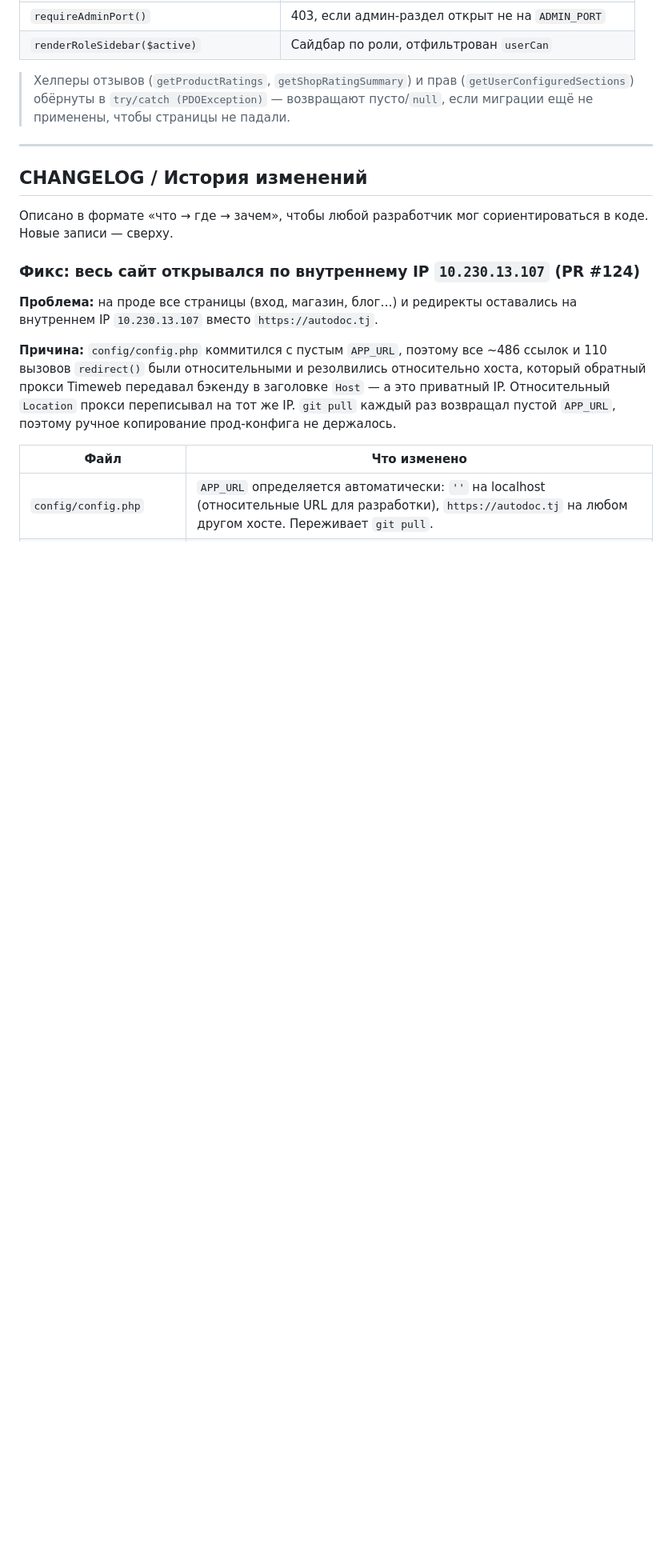
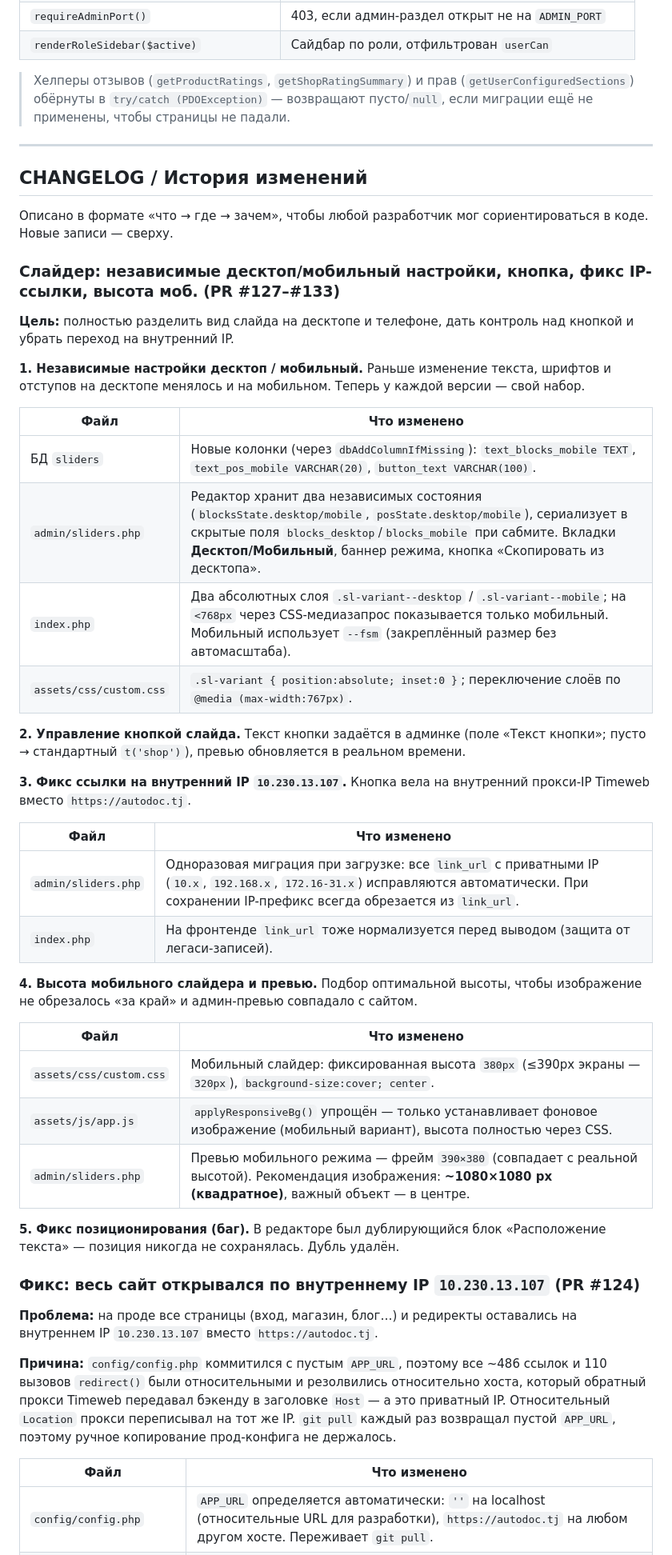
Before and after one commit to nnfirdavs96-cell/avtozapchast, a Markdown page: README.md, the part around the change. Shown at 80% size. GitHub-like rendering; blank space fills up the shorter version.

Commit message:
docs: consolidate slider changelog into README, remove standalone CHANGES.md
https://claude.ai/code/session_01H972oMSJdpGJrk6Fa9x9nE

```diff
--- a/README.md
+++ b/README.md
@@ -1577,6 +1577,44 @@ if ($flash = getFlashMessage()) {
 Описано в формате «что → где → зачем», чтобы любой разработчик мог
 сориентироваться в коде. Новые записи — сверху.
 
+### Слайдер: независимые десктоп/мобильный настройки, кнопка, фикс IP-ссылки, высота моб. (PR #127–#133)
+
+**Цель:** полностью разделить вид слайда на десктопе и телефоне, дать контроль над
+кнопкой и убрать переход на внутренний IP.
+
+**1. Независимые настройки десктоп / мобильный.** Раньше изменение текста, шрифтов
+и отступов на десктопе менялось и на мобильном. Теперь у каждой версии — свой набор.
+
+| Файл | Что изменено |
+|------|--------------|
+| БД `sliders` | Новые колонки (через `dbAddColumnIfMissing`): `text_blocks_mobile TEXT`, `text_pos_mobile VARCHAR(20)`, `button_text VARCHAR(100)`. |
+| `admin/sliders.php` | Редактор хранит два независимых состояния (`blocksState.desktop/mobile`, `posState.desktop/mobile`), сериализует в скрытые поля `blocks_desktop`/`blocks_mobile` при сабмите. Вкладки **Десктоп/Мобильный**, баннер режима, кнопка «Скопировать из десктопа». |
+| `index.php` | Два абсолютных слоя `.sl-variant--desktop` / `.sl-variant--mobile`; на `<768px` через CSS-медиазапрос показывается только мобильный. Мобильный использует `--fsm` (закреплённый размер без автомасштаба). |
+| `assets/css/custom.css` | `.sl-variant { position:absolute; inset:0 }`; переключение слоёв по `@media (max-width:767px)`. |
+
+**2. Управление кнопкой слайда.** Текст кнопки задаётся в админке (поле «Текст
+кнопки»; пусто → стандартный `t('shop')`), превью обновляется в реальном времени.
+
+**3. Фикс ссылки на внутренний IP `10.230.13.107`.** Кнопка вела на внутренний
+прокси-IP Timeweb вместо `https://autodoc.tj`.
+
+| Файл | Что изменено |
+|------|--------------|
+| `admin/sliders.php` | Одноразовая миграция при загрузке: все `link_url` с приватными IP (`10.x`, `192.168.x`, `172.16-31.x`) исправляются автоматически. При сохранении IP-префикс всегда обрезается из `link_url`. |
+| `index.php` | На фронтенде `link_url` тоже нормализуется перед выводом (защита от легаси-записей). |
+
+**4. Высота мобильного слайдера и превью.** Подбор оптимальной высоты, чтобы
+изображение не обрезалось «за край» и админ-превью совпадало с сайтом.
+
+| Файл | Что изменено |
+|------|--------------|
+| `assets/css/custom.css` | Мобильный слайдер: фиксированная высота `380px` (≤390px экраны — `320px`), `background-size:cover; center`. |
+| `assets/js/app.js` | `applyResponsiveBg()` упрощён — только устанавливает фоновое изображение (мобильный вариант), высота полностью через CSS. |
+| `admin/sliders.php` | Превью мобильного режима — фрейм `390×380` (совпадает с реальной высотой). Рекомендация изображения: **~1080×1080 px (квадратное)**, важный объект — в центре. |
+
+**5. Фикс позиционирования (баг).** В редакторе был дублирующийся блок
+«Расположение текста» — позиция никогда не сохранялась. Дубль удалён.
+
 ### Фикс: весь сайт открывался по внутреннему IP `10.230.13.107` (PR #124)
 
 **Проблема:** на проде все страницы (вход, магазин, блог…) и редиректы оставались
```
Also changed, not shown: CHANGES.md (deleted, +0 -57 lines).
